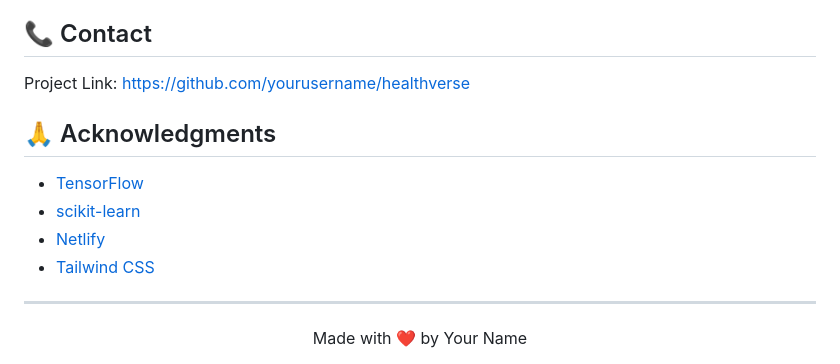
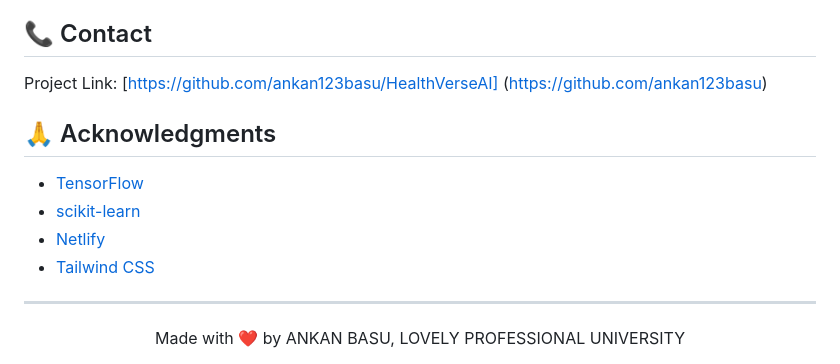
Before and after one commit to ankan123basu/HealthVerse, a Markdown page: README.md, the part around the change. GitHub-like rendering.

Commit message:
Update README.md only

```diff
--- a/README.md
+++ b/README.md
@@ -243,7 +243,7 @@ Contributions are welcome! Please follow these steps:
 
 ## 📞 Contact
 
-Project Link: [https://github.com/yourusername/healthverse](https://github.com/yourusername/healthverse)
+Project Link: [https://github.com/ankan123basu/HealthVerseAI] (https://github.com/ankan123basu)
 
 ## 🙏 Acknowledgments
 
@@ -255,5 +255,5 @@ Project Link: [https://github.com/yourusername/healthverse](https://github.com/y
 ---
 
 <div align="center">
-  Made with ❤️ by Your Name
+  Made with ❤️ by ANKAN BASU, LOVELY PROFESSIONAL UNIVERSITY
 </div>
```
